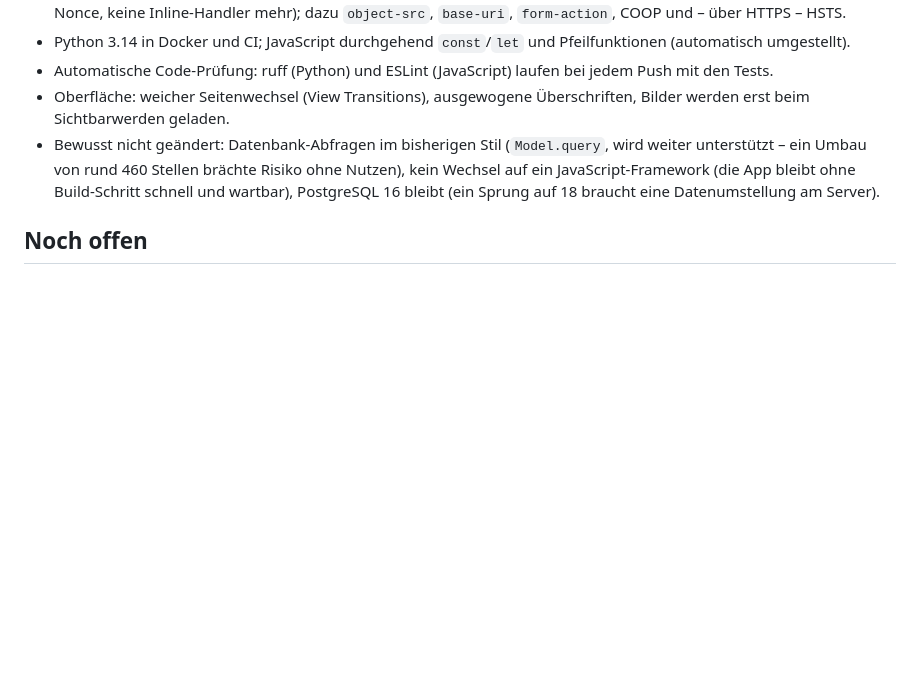
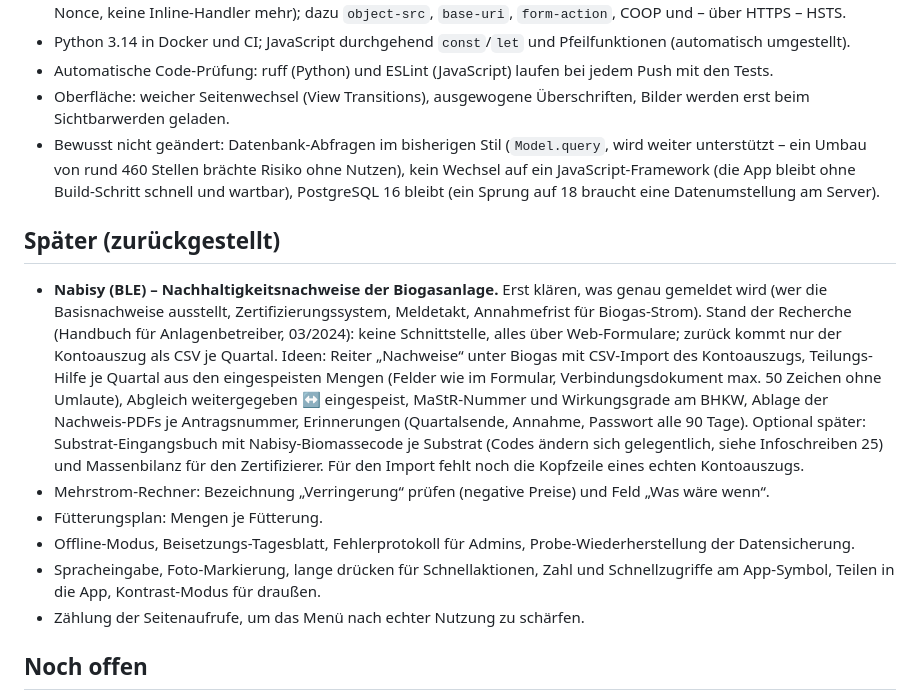
Before and after one commit to Lockeee86/Lagersystem, a Markdown page: KONZEPT.md, the part around the change. Drawn GitHub-style; blank space fills up the shorter version.

Commit message:
KONZEPT: Liste „Später“ mit Nabisy-Recherche und zurückgestellten Ideen
Co-Authored-By: Claude Opus 5.5 <noreply@anthropic.com>
Claude-Session: https://claude.ai/code/session_011SjKrzg8DcvhvYhTjnjE9N

```diff
--- a/KONZEPT.md
+++ b/KONZEPT.md
@@ -992,6 +992,24 @@ Die App ist auf rund 130 Seiten gewachsen – kein Redesign, aber Ordnung:
   rund 460 Stellen brächte Risiko ohne Nutzen), kein Wechsel auf ein JavaScript-Framework (die App bleibt ohne
   Build-Schritt schnell und wartbar), PostgreSQL 16 bleibt (ein Sprung auf 18 braucht eine Datenumstellung am Server).
 
+## Später (zurückgestellt)
+
+- **Nabisy (BLE) – Nachhaltigkeitsnachweise der Biogasanlage.** Erst klären, was genau gemeldet wird (wer die
+  Basisnachweise ausstellt, Zertifizierungssystem, Meldetakt, Annahmefrist für Biogas-Strom). Stand der Recherche
+  (Handbuch für Anlagenbetreiber, 03/2024): keine Schnittstelle, alles über Web-Formulare; zurück kommt nur der
+  Kontoauszug als CSV je Quartal. Ideen: Reiter „Nachweise“ unter Biogas mit CSV-Import des Kontoauszugs, Teilungs-Hilfe
+  je Quartal aus den eingespeisten Mengen (Felder wie im Formular, Verbindungsdokument max. 50 Zeichen ohne Umlaute),
+  Abgleich weitergegeben ↔ eingespeist, MaStR-Nummer und Wirkungsgrade am BHKW, Ablage der Nachweis-PDFs je
+  Antragsnummer, Erinnerungen (Quartalsende, Annahme, Passwort alle 90 Tage). Optional später: Substrat-Eingangsbuch mit
+  Nabisy-Biomassecode je Substrat (Codes ändern sich gelegentlich, siehe Infoschreiben 25) und Massenbilanz für den
+  Zertifizierer. Für den Import fehlt noch die Kopfzeile eines echten Kontoauszugs.
+- Mehrstrom-Rechner: Bezeichnung „Verringerung“ prüfen (negative Preise) und Feld „Was wäre wenn“.
+- Fütterungsplan: Mengen je Fütterung.
+- Offline-Modus, Beisetzungs-Tagesblatt, Fehlerprotokoll für Admins, Probe-Wiederherstellung der Datensicherung.
+- Spracheingabe, Foto-Markierung, lange drücken für Schnellaktionen, Zahl und Schnellzugriffe am App-Symbol,
+  Teilen in die App, Kontrast-Modus für draußen.
+- Zählung der Seitenaufrufe, um das Menü nach echter Nutzung zu schärfen.
+
 ## Noch offen
 
 1. Mehrere Kistengrößen? Das System unterstützt beliebig viele Kistentypen.
```
